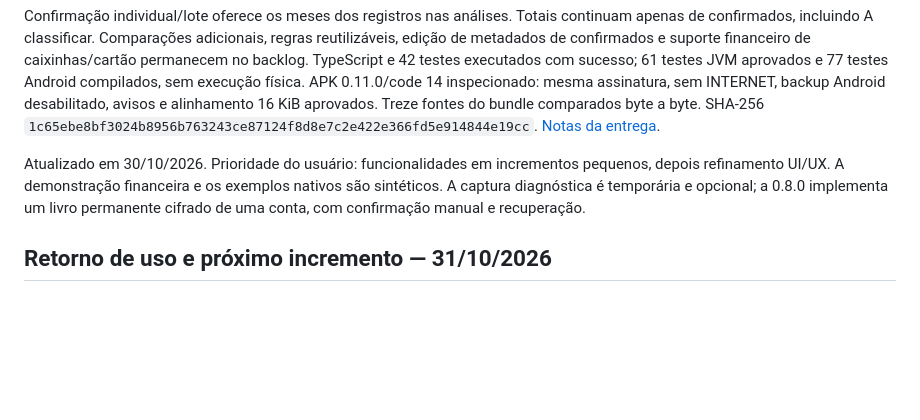
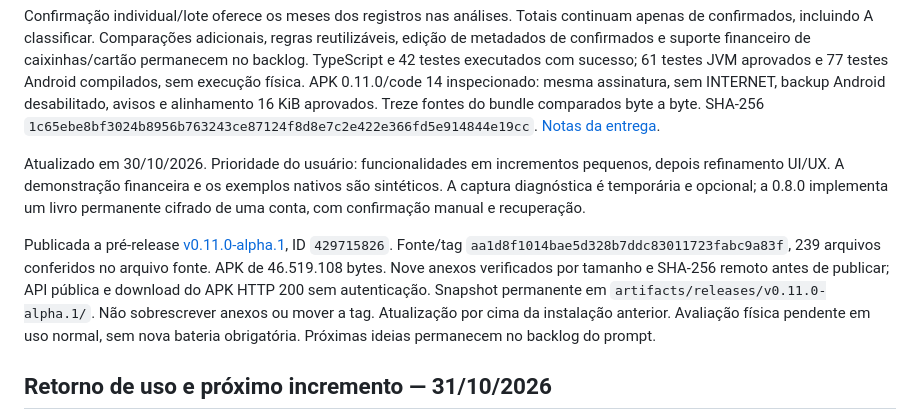
Before and after one commit to richardheise/FFortuna, a Markdown page: docs/continuidade.md, the part around the change. Rendered like a GitHub page; blank space fills up the shorter version.

Commit message:
Registra publicação e download verificado da versão 0.11.0

```diff
--- a/docs/continuidade.md
+++ b/docs/continuidade.md
@@ -9,6 +9,8 @@ Recebimento CSV/OFX retorna quantidade, meses, itens conhecidos, confirmados/vin
 Confirmação individual/lote oferece os meses dos registros nas análises. Totais continuam apenas de confirmados, incluindo A classificar. Comparações adicionais, regras reutilizáveis, edição de metadados de confirmados e suporte financeiro de caixinhas/cartão permanecem no backlog. TypeScript e 42 testes executados com sucesso; 61 testes JVM aprovados e 77 testes Android compilados, sem execução física. APK 0.11.0/code 14 inspecionado: mesma assinatura, sem INTERNET, backup Android desabilitado, avisos e alinhamento 16 KiB aprovados. Treze fontes do bundle comparados byte a byte. SHA-256 `1c65ebe8bf3024b8956b763243ce87124f8d8e7c2e422e366fd5e914844e19cc`. [Notas da entrega](releases/v0.11.0-alpha.1.md).
 
 Atualizado em 30/10/2026. Prioridade do usuário: funcionalidades em incrementos pequenos, depois refinamento UI/UX. A demonstração financeira e os exemplos nativos são sintéticos. A captura diagnóstica é temporária e opcional; a 0.8.0 implementa um livro permanente cifrado de uma conta, com confirmação manual e recuperação.
+
+Publicada a pré-release [v0.11.0-alpha.1](https://github.com/richardheise/Tique/releases/tag/v0.11.0-alpha.1), ID `429715826`. Fonte/tag `aa1d8f1014bae5d328b7ddc83011723fabc9a83f`, 239 arquivos conferidos no arquivo fonte. APK de 46.519.108 bytes. Nove anexos verificados por tamanho e SHA-256 remoto antes de publicar; API pública e download do APK HTTP 200 sem autenticação. Snapshot permanente em `artifacts/releases/v0.11.0-alpha.1/`. Não sobrescrever anexos ou mover a tag. Atualização por cima da instalação anterior. Avaliação física pendente em uso normal, sem nova bateria obrigatória. Próximas ideias permanecem no backlog do prompt.
 
 ## Retorno de uso e próximo incremento — 31/10/2026
 
```
Also changed, not shown: docs/releases/v0.11.0-alpha.1.md (+2 -0 lines).
